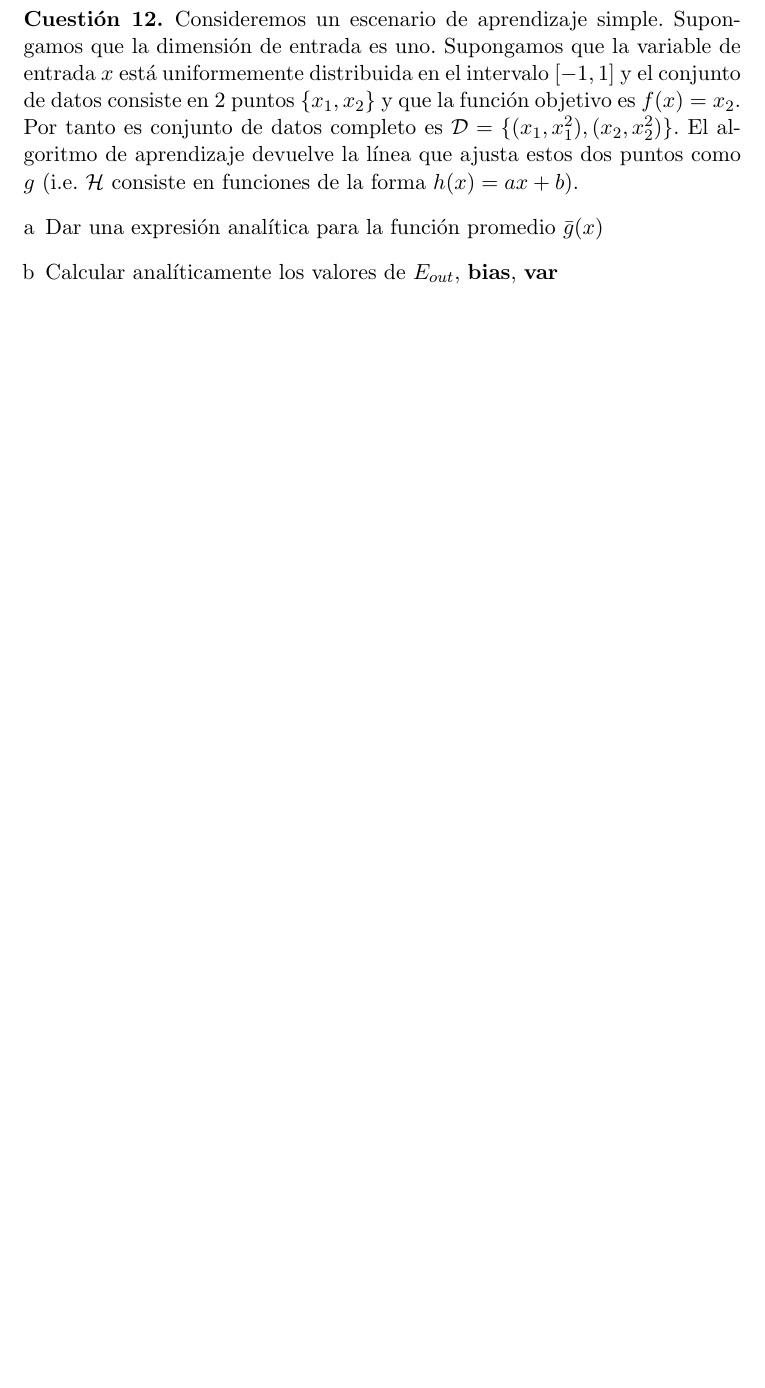
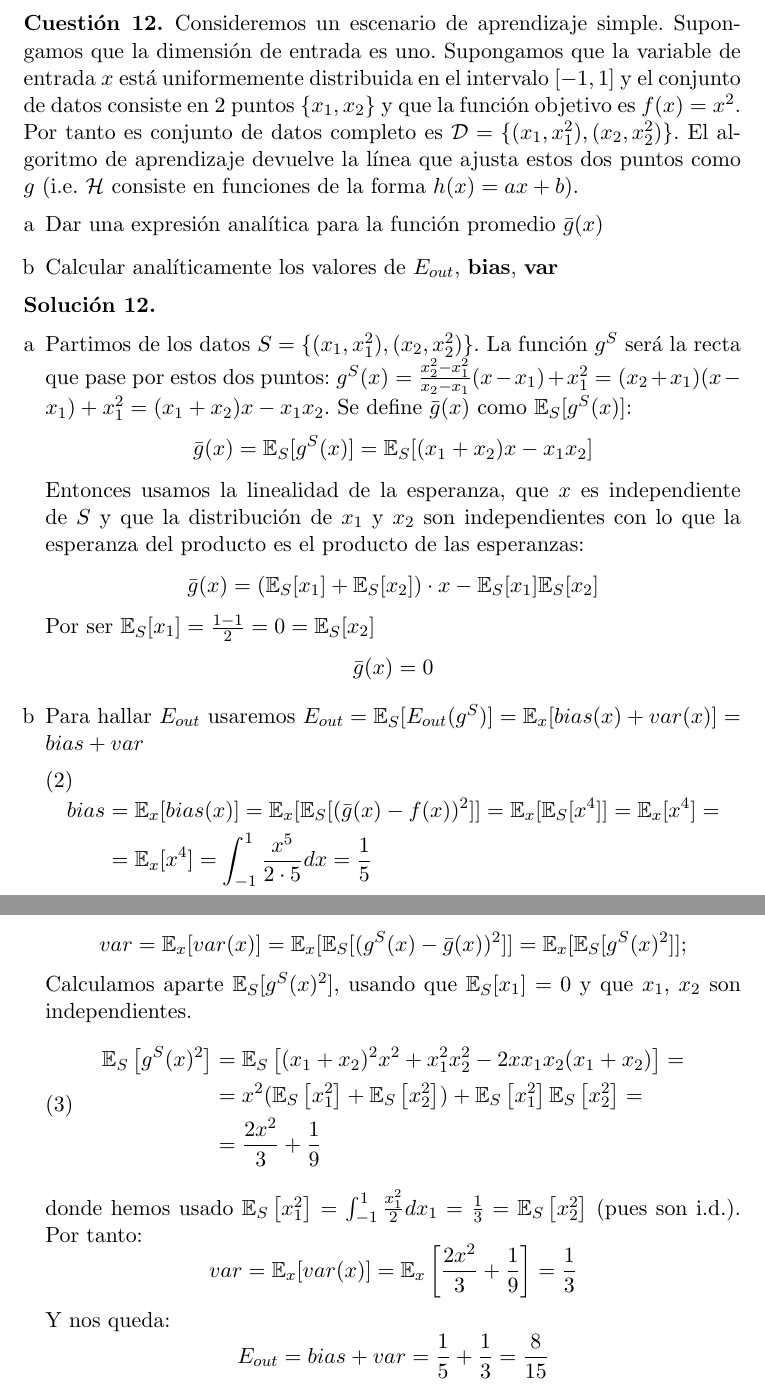
Before and after one commit to JacintoCC/AA-1516, a LaTeX document (Trabajo1/Cuestionario1.tex): part of page 5 of 5 before the commit and two parts of pages 9 and 10 of 10 after it, the two joined at a grey line, cut so that both start at the same text, the shorter picture padded with empty space. The pictures show the PDF file Trabajo1/Cuestionario1.pdf that the author committed with the source.

Commit message:
Cuestionario 1 finalizado

```diff
--- a/Trabajo1/Cuestionario1.tex
+++ b/Trabajo1/Cuestionario1.tex
@@ -246,6 +246,42 @@ Consideremos un escenario de aprendizaje simple. Supongamos que la dimensión de
 \end{enumerate}
 \end{cuestion}
 
+\begin{solucion} \textbf{ }
+\begin{enumerate}[a]
+\item Partimos de los datos $S = \{(x_1, x^2_1), (x_2 , x_2^2)\}$. La función $g^S$ será la recta que pase por estos dos puntos: $g^S(x) = \frac{x_2^2-x^2_1}{x_2-x_1} (x-x_1) + x_1^2=$ $(x_2+x_1) (x-x_1) + x_1^2 = (x_1 + x_2) x - x_1 x_2$. Se define $\bar{g}(x)$ como $\mathbb{E}_S [g^S(x)]$:
+	\[ \bar{g}(x) = \mathbb{E}_S [g^S(x)] = \mathbb{E}_S [ (x_1 + x_2) x - x_1 x_2 ] \]
+	Entonces usamos la linealidad de la esperanza, que $x$ es independiente de $S$ y que la distribución de $x_1$ y $x_2$ son independientes con lo que la esperanza del producto es el producto de las esperanzas:
+	\[ \bar{g}(x) = ( \mathbb{E}_S [ x_1 ] + \mathbb{E}_S [ x_2 ] ) \cdot x -
+						\mathbb{E}_S [ x_1 ] \mathbb{E}_S [ x_2 ] \]
+	Por ser $\mathbb{E}_S [ x_1 ] = \frac{1 - 1}{2} = 0 = \mathbb{E}_S [ x_2 ]$
+	\[ \bar{g}(x) = 0 \]
+\item Para hallar $E_{out}$ usaremos $E_{out} = \mathbb{E}_S [ E_{out}(g^S) ] = \mathbb{E}_x [ bias(x) + var(x) ] = bias + var$
+		\begin{equation}
+		\begin{split}
+		 bias & = \mathbb{E}_x [ bias(x) ] = \mathbb{E}_x [ \mathbb{E}_S [ (\bar{g}(x) - f(x) )^2 ] ] =
+			\mathbb{E}_x [ \mathbb{E}_S [ x^4 ] ] = \mathbb{E}_x [ x^4 ] = \\
+			& = \mathbb{E}_x [ x^4 ] = \int_{-1}^1 \frac{x^5}{2 \cdot 5} dx = \frac{1}{5}
+		\end{split}
+		\end{equation}
+
+	\[ var = \mathbb{E}_x [ var(x) ] = \mathbb{E}_x [ \mathbb{E}_S [ (g^S(x) - \bar{g}(x))^2 ] ] =
+			\mathbb{E}_x [ \mathbb{E}_S [ g^S(x)^2 ] ];\]
+		Calculamos aparte $\mathbb{E}_S [ g^S(x)^2 ]$, usando que $\mathbb{E}_S [ x_1 ] = 0$ y que $x_1$, $x_2$ son independientes.
+		\begin{equation}
+		\begin{split}
+			\mathbb{E}_S \left[ g^S(x)^2 \right] &=  \mathbb{E}_S \left[ (x_1 + x_2)^2 x^2 + x_1^2 x_2^2 - 2x x_1 x_2 (x_1 + x_2) \right] =\\
+ 				& = x^2 (\mathbb{E}_S \left[ x_1^2 \right] + \mathbb{E}_S \left[ x_2^2 \right]) +
+ 															\mathbb{E}_S \left[ x_1^2 \right]\mathbb{E}_S \left[ x_2^2 \right] = \\
+ 				& = \frac{2 x^2}{3} + \frac{1}{9}
+		\end{split}
+		\end{equation}
+	donde hemos usado $\mathbb{E}_S\left [x_1^2 \right] = \int_{-1}^1 \frac{x_1^2}{2} dx_1 = \frac{1}{3} = \mathbb{E}_S \left[ x_2^2 \right]$ (pues son i.d.). Por tanto:
+	\[ var = \mathbb{E}_x [ var(x) ] = \mathbb{E}_x \left[ \frac{2 x^2}{3} + \frac{1}{9} \right] = \frac{1}{3} \]
+	Y nos queda:
+	\[ E_{out} = bias + var = \frac{1}{5} + \frac{1}{3} = \frac{8}{15} \]
+\end{enumerate}
+\end{solucion}
+
 
 
 \end{document}
```
Also changed, not shown: Trabajo1/Cuestionario1.pdf, Trabajo1/Cuestionario1.tex (32 more changed lines).
